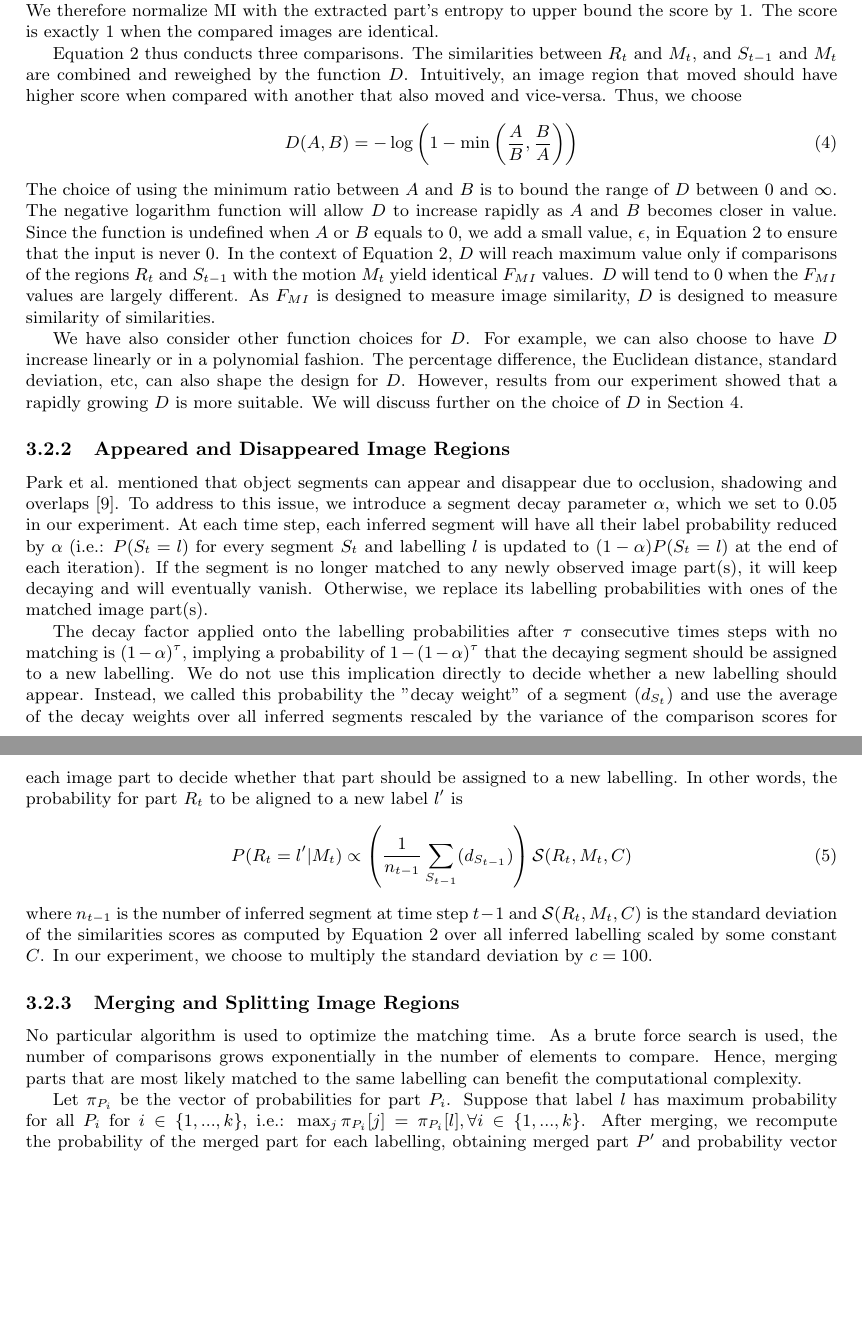
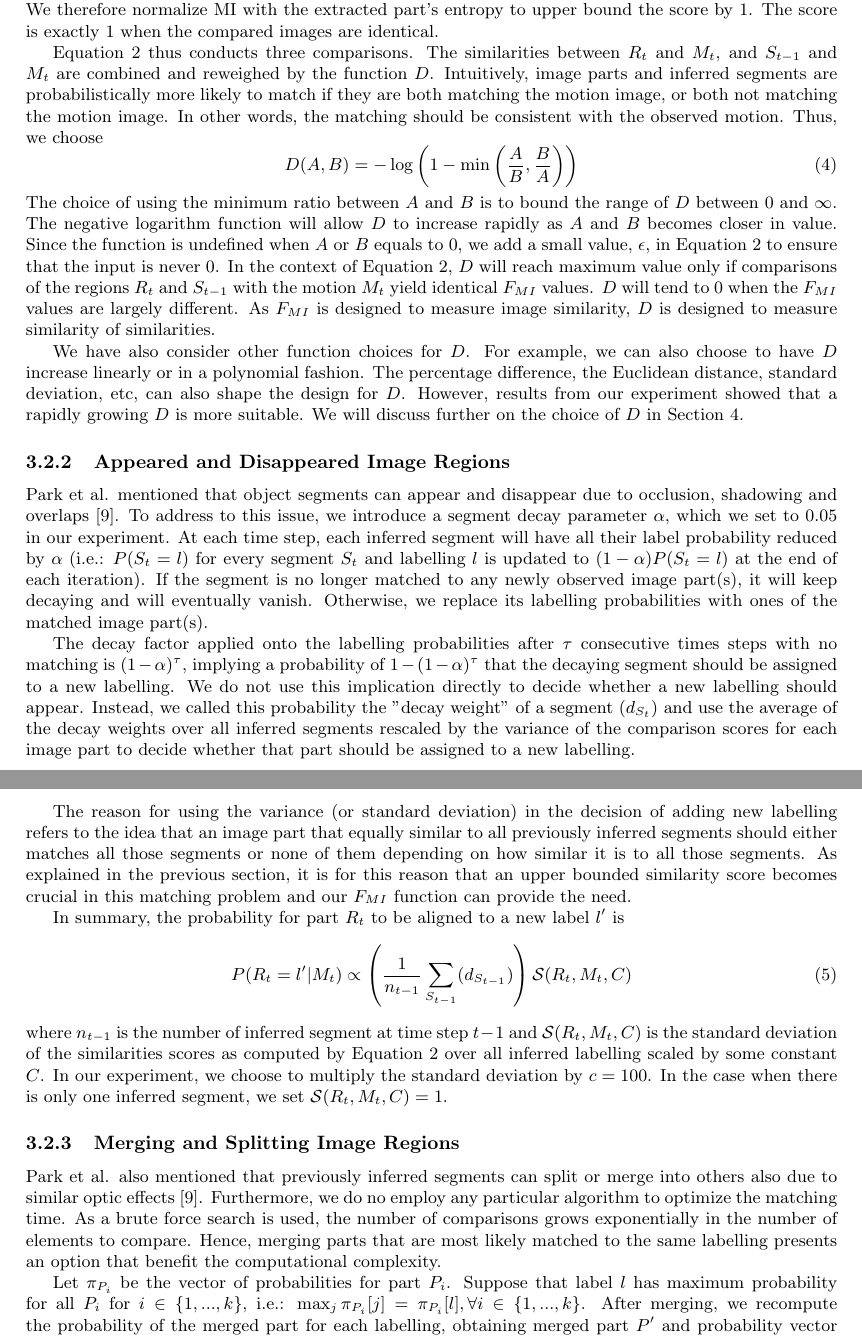
Before and after one commit to ytixu/whileAlive, a LaTeX document (robotics/report.tex): two parts of pages 5 and 6 of 7, joined at a grey line, cut so that both start at the same text, the shorter picture padded with empty space. Compiled offline with pdfLaTeX.

Commit message:
added report

```diff
--- a/robotics/report.tex
+++ b/robotics/report.tex
@@ -152,7 +153,7 @@ where
 \end{equation}
 where $MI$ is the image mutual information and $H$ is the entropy functions. We found that $F_{MI}$ is a more suitable score to establish similarity in this context. As MI is not upper bounded, reasoning in whether a MI score is large enough to determine a matching as opposed to no matching at all is not well-defined. Different from the medical application where a true image alignment is usually guaranteed to exists, our context often encounters the case when the extracted part $R_t$ is truly a new segment. In such case, maximizing MI between previously inferred segments will inevitably give the wrong solution. We therefore normalize MI with the extracted part's entropy to upper bound the score by 1. The score is exactly 1 when the compared images are identical.
 
-Equation \ref{eq:blab} thus conducts three comparisons. The similarities between $R_t$ and $M_t$, and $S_{t-1}$ and $M_t$ are combined and reweighed by the function $D$. Intuitively, an image region that moved should have higher score when compared with another that also moved and vice-versa. Thus, we choose
+Equation \ref{eq:blab} thus conducts three comparisons. The similarities between $R_t$ and $M_t$, and $S_{t-1}$ and $M_t$ are combined and reweighed by the function $D$. Intuitively, image parts and inferred segments are probabilistically more likely to match if they are both matching the motion image, or both not matching the motion image. In other words, the matching should be consistent with the observed motion. Thus, we choose
 \begin{equation}
 	D(A,B) = -\log\left(1-\min\left(\frac{A}{B}, \frac{B}{A}\right)\right)
 \end{equation}
@@ -164,15 +165,19 @@ We have also consider other function choices for $D$. For example, we can also c
 
 Park et al. mentioned that object segments can appear and disappear due to occlusion, shadowing and overlaps \cite{human-action}. To address to this issue, we introduce a segment decay parameter $\alpha$, which we set to 0.05 in our experiment. At each time step, each inferred segment will have all their label probability reduced by $\alpha$ (i.e.: $P(S_{t} = l)$ for every segment $S_t$ and labelling $l$ is updated to $(1-\alpha)P(S_{t} = l)$ at the end of each iteration). If the segment is no longer matched to any newly observed image part(s), it will keep decaying and will eventually vanish. Otherwise, we replace its labelling probabilities with ones of the matched image part(s).
 
-The decay factor applied onto the labelling probabilities after $\tau$ consecutive times steps with no matching is $(1-\alpha)^{\tau}$, implying a probability of $1- (1-\alpha)^{\tau}$ that the decaying segment should be assigned to a new labelling. We do not use this implication directly to decide whether a new labelling should appear. Instead, we called this probability the "decay weight" of a segment ($d_{S_t}$) and use the average of the decay weights over all inferred segments rescaled by the variance of the comparison scores for each image part to decide whether that part should be assigned to a new labelling. In other words, the probability for part $R_t$ to be aligned to a new label $l'$ is
+The decay factor applied onto the labelling probabilities after $\tau$ consecutive times steps with no matching is $(1-\alpha)^{\tau}$, implying a probability of $1- (1-\alpha)^{\tau}$ that the decaying segment should be assigned to a new labelling. We do not use this implication directly to decide whether a new labelling should appear. Instead, we called this probability the "decay weight" of a segment ($d_{S_t}$) and use the average of the decay weights over all inferred segments rescaled by the variance of the comparison scores for each image part to decide whether that part should be assigned to a new labelling.
+
+The reason for using the variance (or standard deviation) in the decision of adding new labelling refers to the idea that an image part that equally similar to all previously inferred segments should either matches all those segments or none of them depending on how similar it is to all those segments. As explained in the previous section, it is for this reason that an upper bounded similarity score becomes crucial in this matching problem and our $F_{MI}$ function can provide the need.
+
+In summary, the probability for part $R_t$ to be aligned to a new label $l'$ is
 \begin{equation}
 	P(R_t = l' | M_t) \propto \left(\frac{1}{n_{t-1}} \sum_{S_{t-1}}(d_{S_{t-1}})\right)\mathcal{S}(R_t, M_t, C)
 \end{equation}
-where $n_{t-1}$ is the number of inferred segment at time step $t-1$ and $\mathcal{S}(R_t, M_t, C)$ is the standard deviation of the similarities scores as computed by Equation \ref{eq:blab} over all inferred labelling scaled by some constant $C$. In our experiment, we choose to multiply the standard deviation by $c = 100$.
+where $n_{t-1}$ is the number of inferred segment at time step $t-1$ and $\mathcal{S}(R_t, M_t, C)$ is the standard deviation of the similarities scores as computed by Equation \ref{eq:blab} over all inferred labelling scaled by some constant $C$. In our experiment, we choose to multiply the standard deviation by $c = 100$. In the case when there is only one inferred segment, we set $\mathcal{S}(R_t, M_t, C) = 1$.
 
 \subsubsection{Merging and Splitting Image Regions}
 
-No particular algorithm is used to optimize the matching time. As a brute force search is used, the number of comparisons grows exponentially in the number of elements to compare. Hence, merging parts that are most likely matched to the same labelling can benefit the computational complexity.
+Park et al. also mentioned that previously inferred segments can split or merge into others also due to similar optic effects \cite{human-action}. Furthermore, we do no employ any particular algorithm to optimize the matching time. As a brute force search is used, the number of comparisons grows exponentially in the number of elements to compare. Hence, merging parts that are most likely matched to the same labelling presents an option that benefit the computational complexity.
 
 Let $\pi_{P_i}$ be the vector of probabilities for part $P_i$. Suppose that label $l$ has maximum probability for all $P_i$ for $i\in \{1,...,k\}$, i.e.: $\max_j \pi_{P_i}[j] = \pi_{P_i}[l],  \forall i\in \{1,...,k\}$. After merging, we recompute the probability of the merged part for each labelling, obtaining merged part $P'$ and probability vector $\pi_P$. We can further compare $\pi_P[l]$ with the $\pi_{P_i}[l]$, perhaps by assessing whether $\pi_P[l] > E[\pi_{P_i}[l]]$ or $\pi_P[l] > \max_i (\pi_{P_i}[l])$. This may give a better measure for keeping the merging or not. However, we decided to not conduct any of such evaluation.
 
```
Also changed, not shown: robotics/report.pdf, robotics/report.tex (3 more changed lines), 3 other files.
